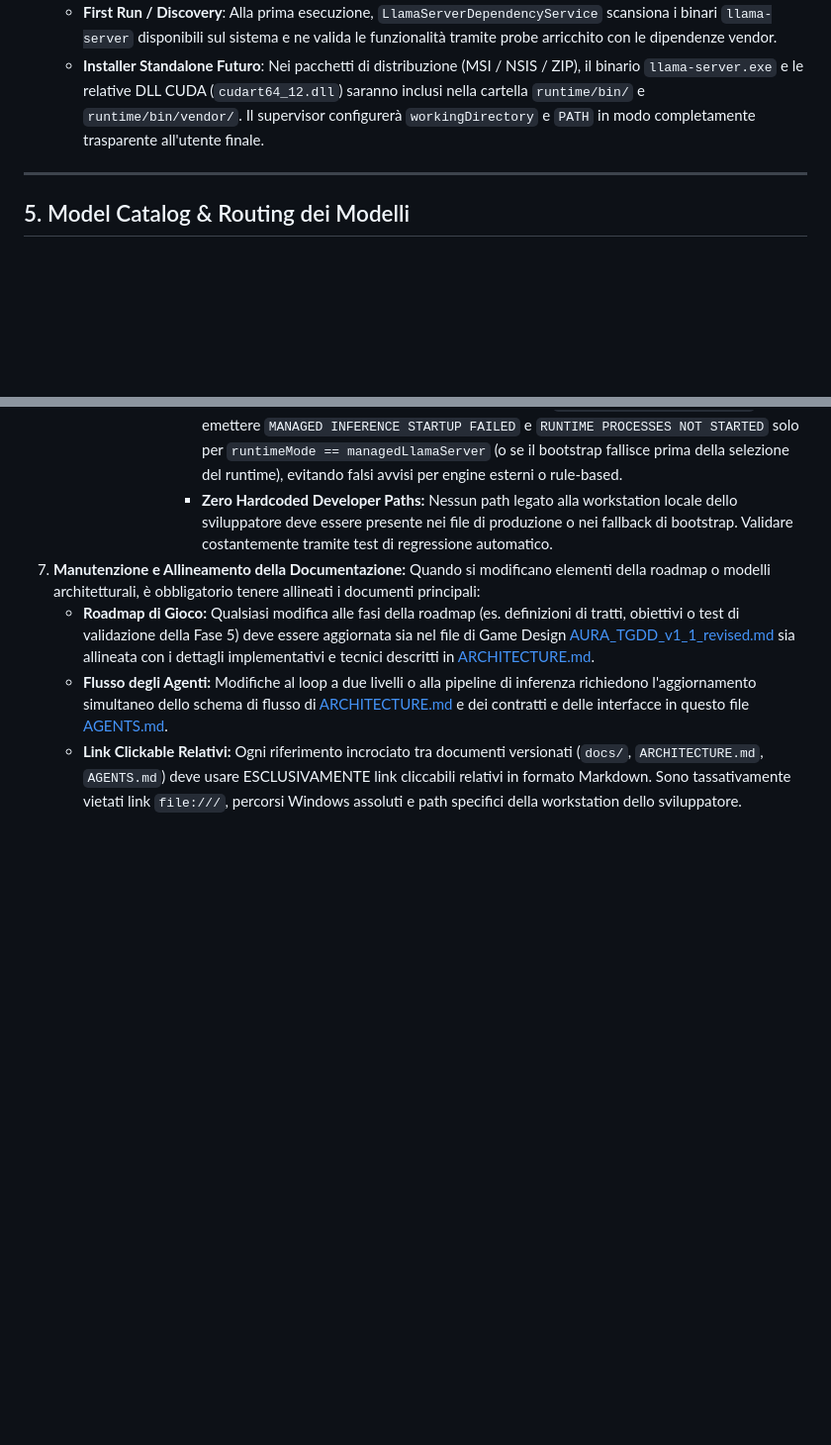
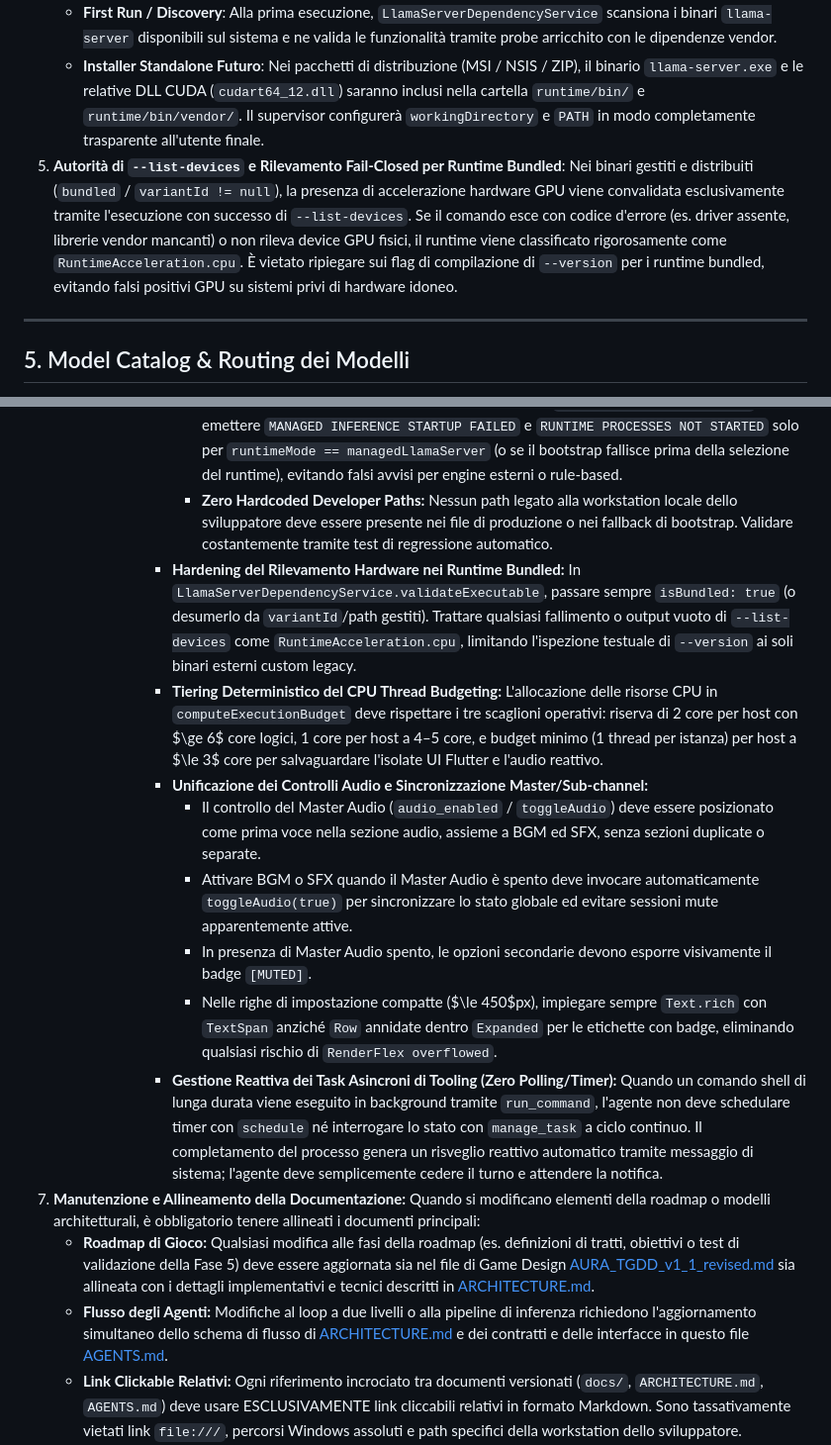
Before and after one commit to naturewhisp/aura, a Markdown page: AGENTS.md, 2 parts joined by grey strips. Shown at 99% size. Drawn GitHub-style; blank space fills up the shorter version.

Commit message:
docs(agents): formalizza regole di fail-closed --list-devices, CPU budgeting, audio sync e gestione task reattivi

```diff
--- a/AGENTS.md
+++ b/AGENTS.md
@@ -137,6 +137,8 @@ Gestisce il processo autonomo `llama-server.exe` senza dipendere da server terzi
 4. **Strategia per First Run e Installer Standalone**:
    - **First Run / Discovery**: Alla prima esecuzione, `LlamaServerDependencyService` scansiona i binari `llama-server` disponibili sul sistema e ne valida le funzionalità tramite probe arricchito con le dipendenze vendor.
    - **Installer Standalone Futuro**: Nei pacchetti di distribuzione (MSI / NSIS / ZIP), il binario `llama-server.exe` e le relative DLL CUDA (`cudart64_12.dll`) saranno inclusi nella cartella `runtime/bin/` e `runtime/bin/vendor/`. Il supervisor configurerà `workingDirectory` e `PATH` in modo completamente trasparente all'utente finale.
+5. **Autorità di `--list-devices` e Rilevamento Fail-Closed per Runtime Bundled**:
+   Nei binari gestiti e distribuiti (`bundled` / `variantId != null`), la presenza di accelerazione hardware GPU viene convalidata esclusivamente tramite l'esecuzione con successo di `--list-devices`. Se il comando esce con codice d'errore (es. driver assente, librerie vendor mancanti) o non rileva device GPU fisici, il runtime viene classificato rigorosamente come `RuntimeAcceleration.cpu`. È vietato ripiegare sui flag di compilazione di `--version` per i runtime bundled, evitando falsi positivi GPU su sistemi privi di hardware idoneo.
 
 ---
 
@@ -364,6 +366,14 @@ Se desideri estendere o modificare l'architettura agentica:
                     *   **Separazione Domini Storage:** Mantenere rigorosamente separati `appDataPath` (sessioni, salvataggi, replay, impostazioni utente, cache UI) da `appManagedRoot` (modelli GGUF, lock di provisioning, ownership dei processi di runtime).
                     *   **Targeting Rigoroso dei Log di Fallimento Managed:** In `performManagedBootstrap()`, emettere `MANAGED INFERENCE STARTUP FAILED` e `RUNTIME PROCESSES NOT STARTED` solo per `runtimeMode == managedLlamaServer` (o se il bootstrap fallisce prima della selezione del runtime), evitando falsi avvisi per engine esterni o rule-based.
                     *   **Zero Hardcoded Developer Paths:** Nessun path legato alla workstation locale dello sviluppatore deve essere presente nei file di produzione o nei fallback di bootstrap. Validare costantemente tramite test di regressione automatico.
+                *   **Hardening del Rilevamento Hardware nei Runtime Bundled:** In `LlamaServerDependencyService.validateExecutable`, passare sempre `isBundled: true` (o desumerlo da `variantId`/path gestiti). Trattare qualsiasi fallimento o output vuoto di `--list-devices` come `RuntimeAcceleration.cpu`, limitando l'ispezione testuale di `--version` ai soli binari esterni custom legacy.
+                *   **Tiering Deterministico del CPU Thread Budgeting:** L'allocazione delle risorse CPU in `computeExecutionBudget` deve rispettare i tre scaglioni operativi: riserva di 2 core per host con $\ge 6$ core logici, 1 core per host a 4–5 core, e budget minimo (1 thread per istanza) per host a $\le 3$ core per salvaguardare l'isolate UI Flutter e l'audio reattivo.
+                *   **Unificazione dei Controlli Audio e Sincronizzazione Master/Sub-channel:**
+                    *   Il controllo del Master Audio (`audio_enabled` / `toggleAudio`) deve essere posizionato come prima voce nella sezione audio, assieme a BGM ed SFX, senza sezioni duplicate o separate.
+                    *   Attivare BGM o SFX quando il Master Audio è spento deve invocare automaticamente `toggleAudio(true)` per sincronizzare lo stato globale ed evitare sessioni mute apparentemente attive.
+                    *   In presenza di Master Audio spento, le opzioni secondarie devono esporre visivamente il badge `[MUTED]`.
+                    *   Nelle righe di impostazione compatte ($\le 450$px), impiegare sempre `Text.rich` con `TextSpan` anziché `Row` annidate dentro `Expanded` per le etichette con badge, eliminando qualsiasi rischio di `RenderFlex overflowed`.
+                *   **Gestione Reattiva dei Task Asincroni di Tooling (Zero Polling/Timer):** Quando un comando shell di lunga durata viene eseguito in background tramite `run_command`, l'agente non deve schedulare timer con `schedule` né interrogare lo stato con `manage_task` a ciclo continuo. Il completamento del processo genera un risveglio reattivo automatico tramite messaggio di sistema; l'agente deve semplicemente cedere il turno e attendere la notifica.
 6.  **Manutenzione e Allineamento della Documentazione:** Quando si modificano elementi della roadmap o modelli architetturali, è obbligatorio tenere allineati i documenti principali:
     *   **Roadmap di Gioco:** Qualsiasi modifica alle fasi della roadmap (es. definizioni di tratti, obiettivi o test di validazione della Fase 5) deve essere aggiornata sia nel file di Game Design [AURA_TGDD_v1_1_revised.md](AURA_TGDD_v1_1_revised.md#fase-5--panopticon-pilot--hidden-gameplay-model) sia allineata con i dettagli implementativi e tecnici descritti in [ARCHITECTURE.md](ARCHITECTURE.md#9-fase-5--panopticon-pilot--hidden-gameplay-model).
     *   **Flusso degli Agenti:** Modifiche al loop a due livelli o alla pipeline di inferenza richiedono l'aggiornamento simultaneo dello schema di flusso di [ARCHITECTURE.md](ARCHITECTURE.md#1-panoramica-architetturale) e dei contratti e delle interfacce in questo file [AGENTS.md](AGENTS.md#3-flusso-dati-e-interfacce).
```
